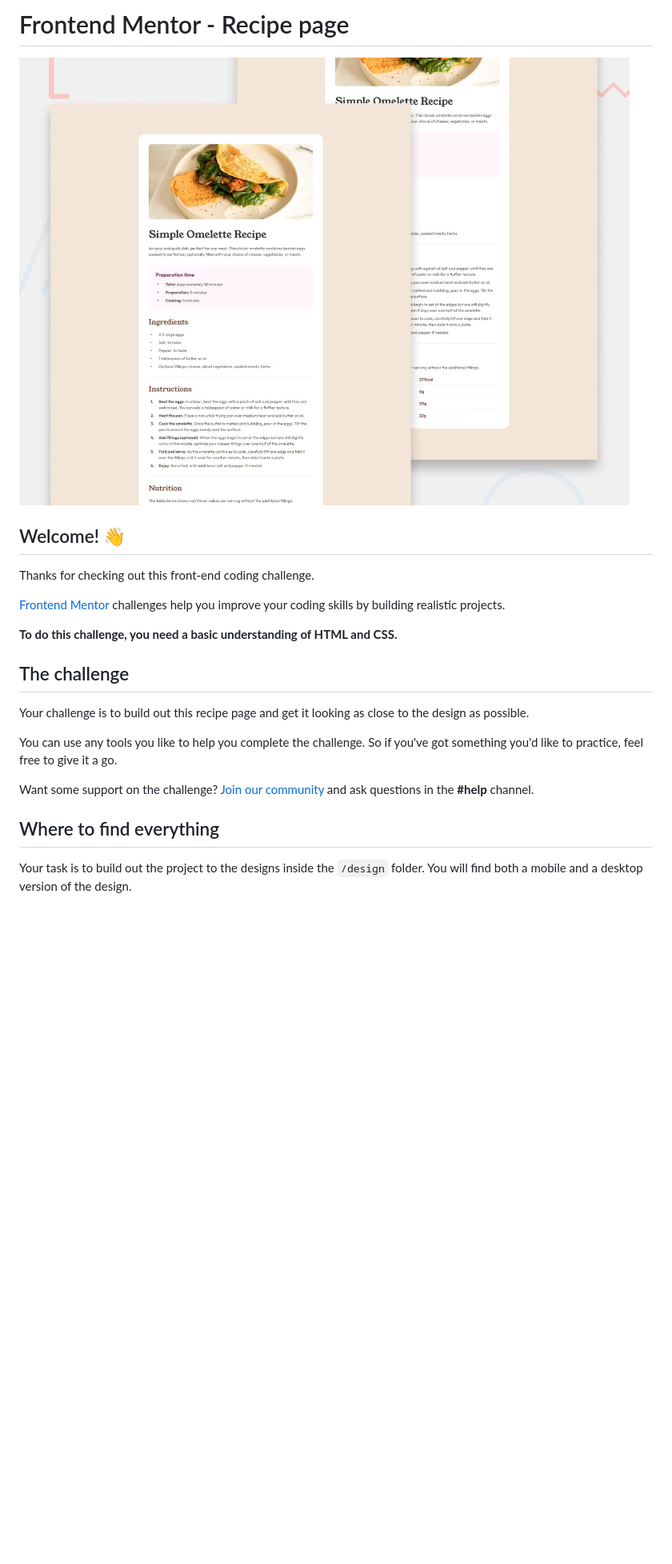
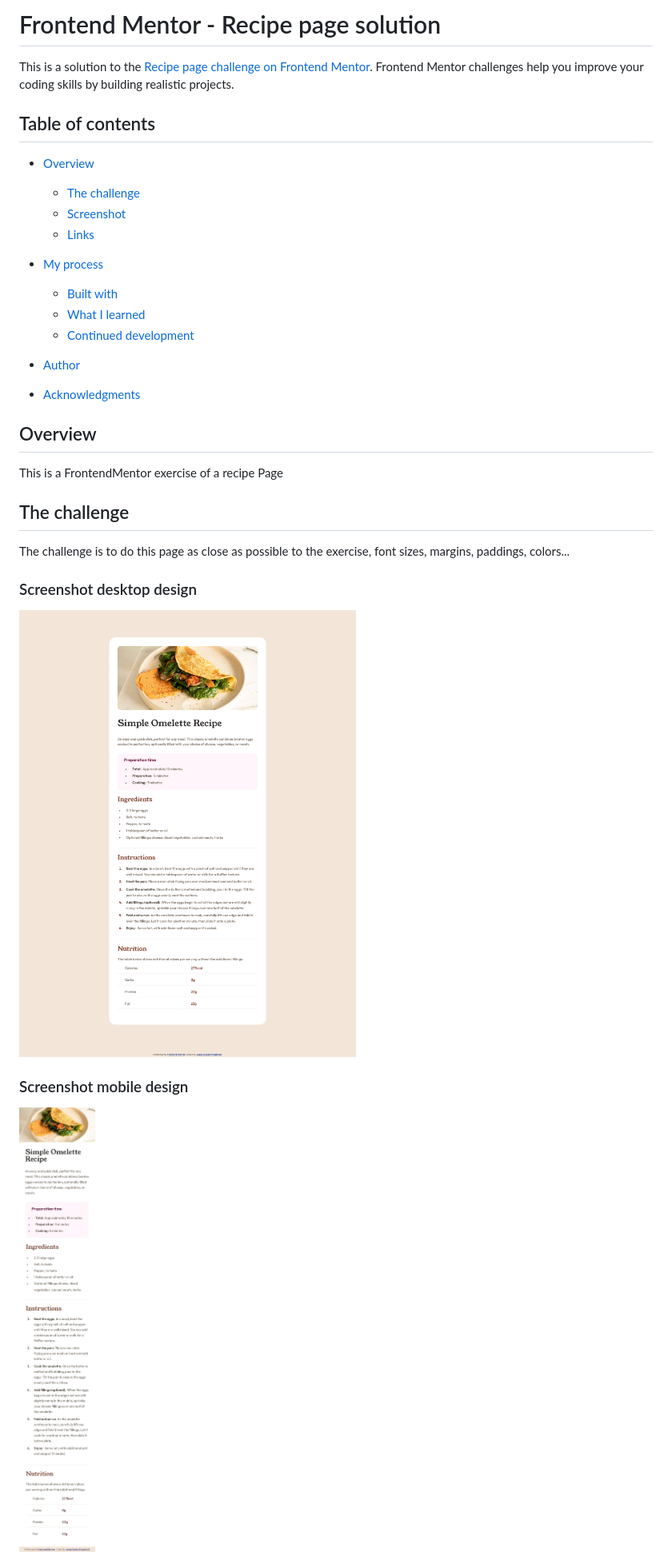
Before and after one commit to Josep-Ocana/frontendMentor-recipePage, a Markdown page: README.md, the part around the change printed below. Shown: that part at 80% size. GitHub-like rendering; pictures changed too: screenshot-mobile.jpeg (added); blank space fills up the shorter version.

Commit message:
push my  README.md to the project

```diff
--- a/README.md
+++ b/README.md
@@ -1,24 +1,35 @@
-# Frontend Mentor - Recipe page
+# Frontend Mentor - Recipe page solution
 
-![Design preview for the Recipe page coding challenge](./design/desktop-preview.jpg)
+This is a solution to the [Recipe page challenge on Frontend Mentor](https://www.frontendmentor.io/challenges/recipe-page-KiTsR8QQKm). Frontend Mentor challenges help you improve your coding skills by building realistic projects.
 
-## Welcome! 👋
+## Table of contents
 
-Thanks for checking out this front-end coding challenge.
+-   [Overview](#overview)
+    -   [The challenge](#the-challenge)
+    -   [Screenshot](#screenshot)
+    -   [Links](#links)
+-   [My process](#my-process)
 
-[Frontend Mentor](https://www.frontendmentor.io) challenges help you improve your coding skills by building realistic projects.
+    -   [Built with](#built-with)
+    -   [What I learned](#what-i-learned)
+    -   [Continued development](#continued-development)
 
-**To do this challenge, you need a basic understanding of HTML and CSS.**
+-   [Author](#author)
+-   [Acknowledgments](#acknowledgments)
+
+## Overview
+
+This is a FrontendMentor exercise of a recipe Page
 
 ## The challenge
 
-Your challenge is to build out this recipe page and get it looking as close to the design as possible.
+The challenge is to do this page as close as possible to the exercise, font sizes, margins, paddings, colors...
 
-You can use any tools you like to help you complete the challenge. So if you've got something you'd like to practice, feel free to give it a go.
+### Screenshot desktop design
 
-Want some support on the challenge? [Join our community](https://www.frontendmentor.io/community) and ask questions in the **#help** channel.
+![My recipe Page](screenshot-desktop.png)
 
-## Where to find everything
+### Screenshot mobile design
 
-Your task is to build out the project to the designs inside the `/design` folder. You will find both a mobile and a desktop version of the design.
+![My recipe Page](screenshot-mobile.jpeg)
 
```
Also changed, not shown: other parts of README.md (+50 -44 lines), README-template.md (deleted, +0 -96 lines), screenshot-desktop.png (renamed from Screenshot_2024-04-10.png), 2 other files.
